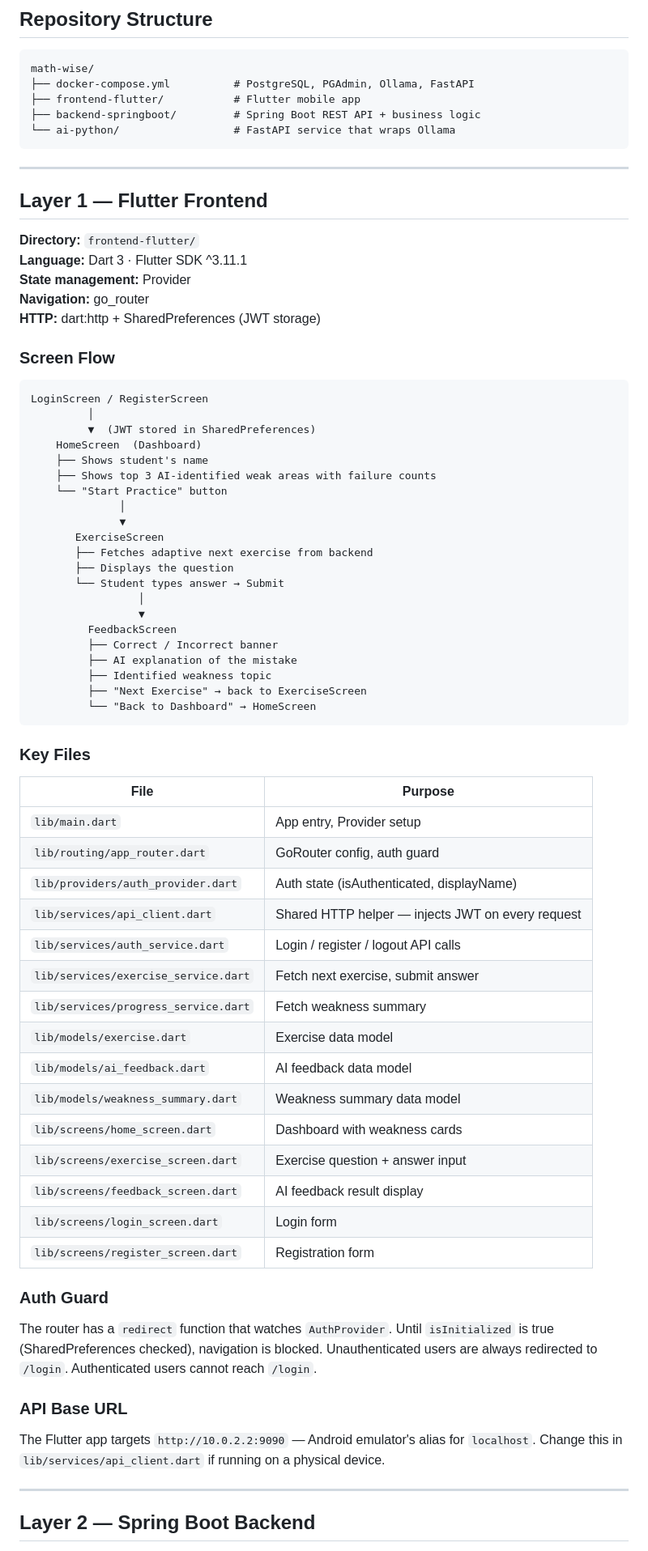
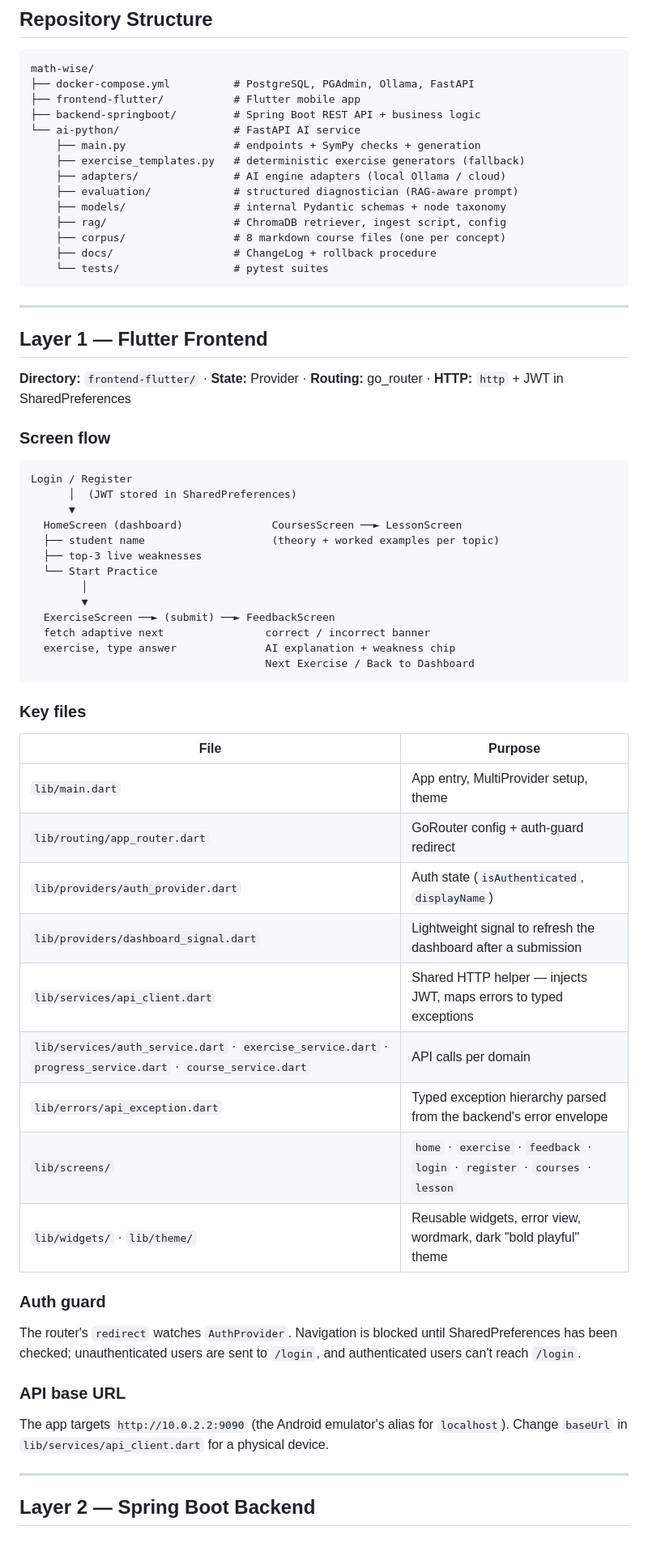
Before and after one commit to Yazzine02/math-wise, a Markdown page: README.md, the part around one of its changes. Shown at 81% size. GitHub-like rendering.

````diff
--- a/README.md
+++ b/README.md
@@ -45,72 +71,61 @@ math-wise/
 ├── docker-compose.yml          # PostgreSQL, PGAdmin, Ollama, FastAPI
 ├── frontend-flutter/           # Flutter mobile app
 ├── backend-springboot/         # Spring Boot REST API + business logic
-└── ai-python/                  # FastAPI service that wraps Ollama
+└── ai-python/                  # FastAPI AI service
+    ├── main.py                 # endpoints + SymPy checks + generation
+    ├── exercise_templates.py   # deterministic exercise generators (fallback)
+    ├── adapters/               # AI engine adapters (local Ollama / cloud)
+    ├── evaluation/             # structured diagnostician (RAG-aware prompt)
+    ├── models/                 # internal Pydantic schemas + node taxonomy
+    ├── rag/                    # ChromaDB retriever, ingest script, config
+    ├── corpus/                 # 8 markdown course files (one per concept)
+    ├── docs/                   # ChangeLog + rollback procedure
+    └── tests/                  # pytest suites
 ```
 
 ---
 
 ## Layer 1 — Flutter Frontend
 
-**Directory:** `frontend-flutter/`
-**Language:** Dart 3 · Flutter SDK ^3.11.1
-**State management:** Provider
-**Navigation:** go_router
-**HTTP:** dart:http + SharedPreferences (JWT storage)
+**Directory:** `frontend-flutter/` · **State:** Provider · **Routing:** go_router · **HTTP:** `http` + JWT in SharedPreferences
 
-### Screen Flow
+### Screen flow
 
 ```
-LoginScreen / RegisterScreen
-         │
-         ▼  (JWT stored in SharedPreferences)
-    HomeScreen  (Dashboard)
-    ├── Shows student's name
-    ├── Shows top 3 AI-identified weak areas with failure counts
-    └── "Start Practice" button
-              │
-              ▼
-       ExerciseScreen
-       ├── Fetches adaptive next exercise from backend
-       ├── Displays the question
-       └── Student types answer → Submit
-                 │
-                 ▼
-         FeedbackScreen
-         ├── Correct / Incorrect banner
-         ├── AI explanation of the mistake
-         ├── Identified weakness topic
-         ├── "Next Exercise" → back to ExerciseScreen
-         └── "Back to Dashboard" → HomeScreen
+Login / Register
+      │  (JWT stored in SharedPreferences)
+      ▼
+  HomeScreen (dashboard)              CoursesScreen ──► LessonScreen
+  ├── student name                    (theory + worked examples per topic)
+  ├── top-3 live weaknesses
+  └── Start Practice
+        │
+        ▼
+  ExerciseScreen ──► (submit) ──► FeedbackScreen
+  fetch adaptive next                correct / incorrect banner
+  exercise, type answer              AI explanation + weakness chip
+                                     Next Exercise / Back to Dashboard
 ```
 
-### Key Files
+### Key files
 
 | File | Purpose |
 |------|---------|
-| `lib/main.dart` | App entry, Provider setup |
-| `lib/routing/app_router.dart` | GoRouter config, auth guard |
-| `lib/providers/auth_provider.dart` | Auth state (isAuthenticated, displayName) |
-| `lib/services/api_client.dart` | Shared HTTP helper — injects JWT on every request |
-| `lib/services/auth_service.dart` | Login / register / logout API calls |
-| `lib/services/exercise_service.dart` | Fetch next exercise, submit answer |
-| `lib/services/progress_service.dart` | Fetch weakness summary |
-| `lib/models/exercise.dart` | Exercise data model |
-| `lib/models/ai_feedback.dart` | AI feedback data model |
-| `lib/models/weakness_summary.dart` | Weakness summary data model |
-| `lib/screens/home_screen.dart` | Dashboard with weakness cards |
-| `lib/screens/exercise_screen.dart` | Exercise question + answer input |
-| `lib/screens/feedback_screen.dart` | AI feedback result display |
-| `lib/screens/login_screen.dart` | Login form |
-| `lib/screens/register_screen.dart` | Registration form |
+| `lib/main.dart` | App entry, MultiProvider setup, theme |
+| `lib/routing/app_router.dart` | GoRouter config + auth-guard redirect |
+| `lib/providers/auth_provider.dart` | Auth state (`isAuthenticated`, `displayName`) |
+| `lib/providers/dashboard_signal.dart` | Lightweight signal to refresh the dashboard after a submission |
+| `lib/services/api_client.dart` | Shared HTTP helper — injects JWT, maps errors to typed exceptions |
+| `lib/services/auth_service.dart` · `exercise_service.dart` · `progress_service.dart` · `course_service.dart` | API calls per domain |
+| `lib/errors/api_exception.dart` | Typed exception hierarchy parsed from the backend's error envelope |
+| `lib/screens/` | `home` · `exercise` · `feedback` · `login` · `register` · `courses` · `lesson` |
+| `lib/widgets/` · `lib/theme/` | Reusable widgets, error view, wordmark, dark "bold playful" theme |
 
-### Auth Guard
+### Auth guard
+The router's `redirect` watches `AuthProvider`. Navigation is blocked until SharedPreferences has been checked; unauthenticated users are sent to `/login`, and authenticated users can't reach `/login`.
 
-The router has a `redirect` function that watches `AuthProvider`. Until `isInitialized` is true (SharedPreferences checked), navigation is blocked. Unauthenticated users are always redirected to `/login`. Authenticated users cannot reach `/login`.
-
-### API Base URL
-
-The Flutter app targets `http://10.0.2.2:9090` — Android emulator's alias for `localhost`. Change this in `lib/services/api_client.dart` if running on a physical device.
+### API base URL
+The app targets `http://10.0.2.2:9090` (the Android emulator's alias for `localhost`). Change `baseUrl` in `lib/services/api_client.dart` for a physical device.
 
 ---
 
````
Also changed, not shown: other parts of README.md (+165 -254 lines).
